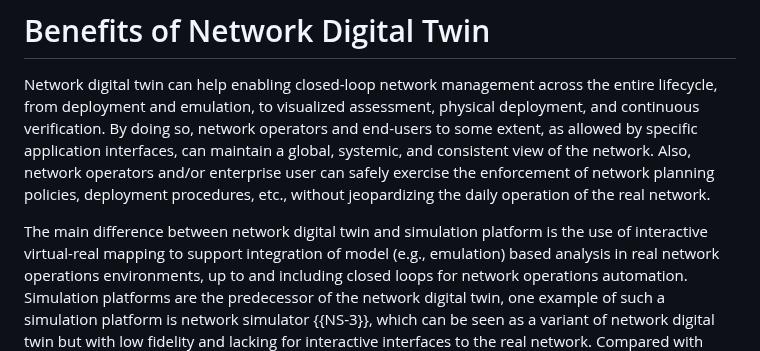
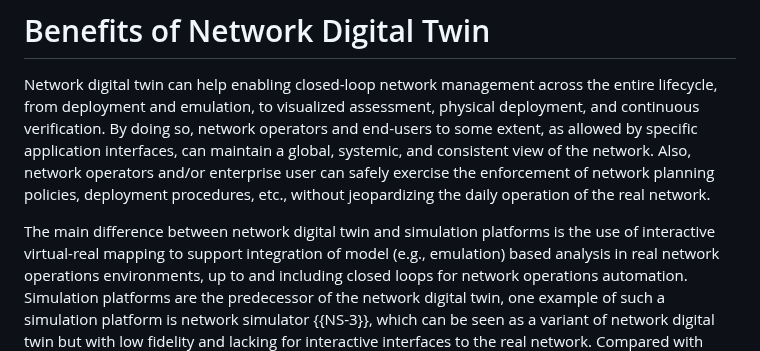
Before and after one commit to cheneyzhoucheng/network-digital-twin, a Markdown page: draft-irtf-nmrg-network-digital-twin-arch.md, the part around the change. Rendered like a GitHub page.

Commit message:
Update draft-irtf-nmrg-network-digital-twin-arch.md
Co-authored-by: Med <mohamed.boucadair@orange.com>

```diff
--- a/draft-irtf-nmrg-network-digital-twin-arch.md
+++ b/draft-irtf-nmrg-network-digital-twin-arch.md
@@ -543,7 +543,7 @@ operators and/or enterprise user can safely exercise the enforcement
 of network planning policies, deployment procedures, etc., without
 jeopardizing the daily operation of the real network.
 
-The main difference between network digital twin and simulation platform
+The main difference between network digital twin and simulation platforms
 is the use of interactive virtual-real mapping to support integration of
 model (e.g., emulation) based analysis in real network operations environments,
 up to and including closed loops for network operations automation. Simulation
```
